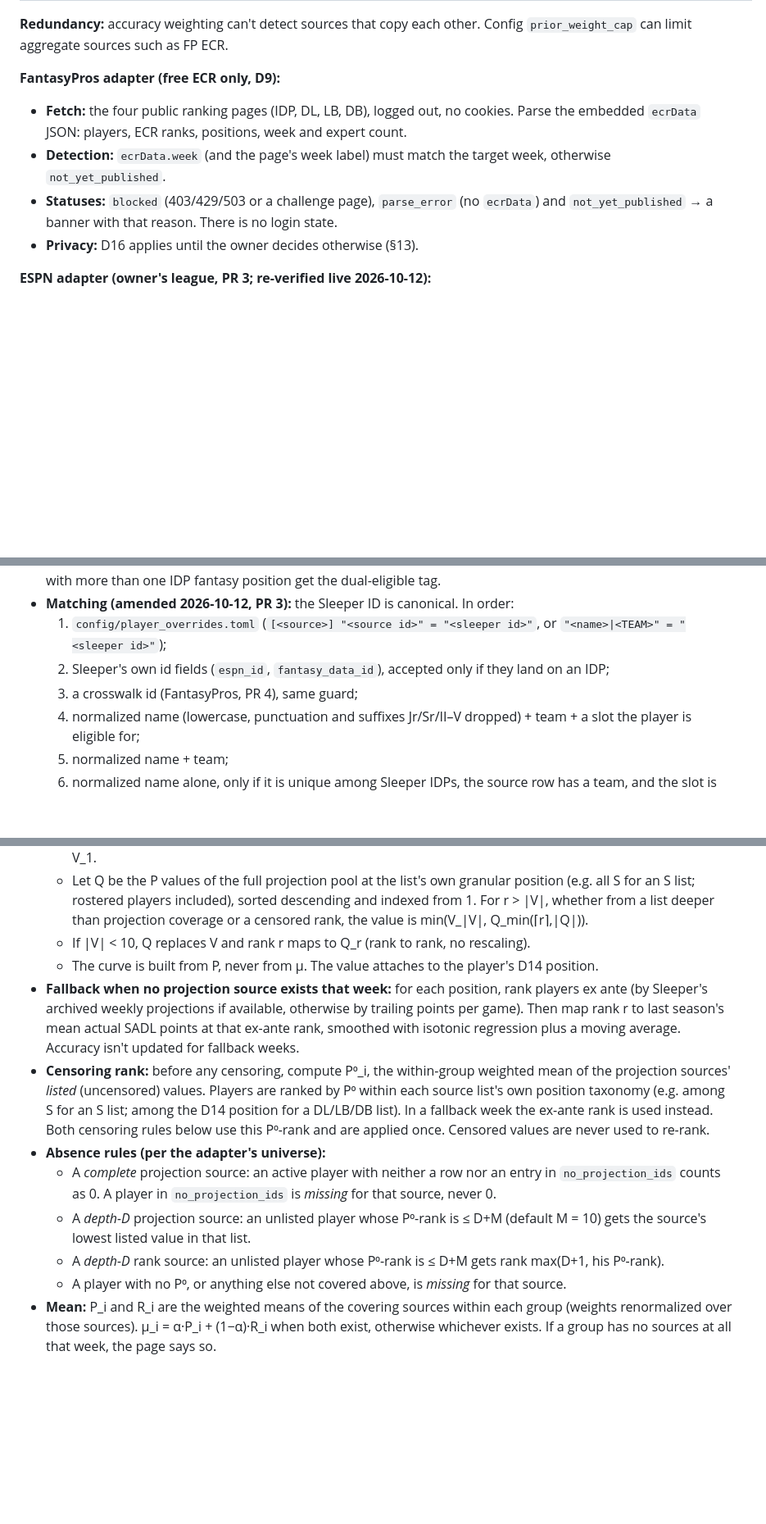
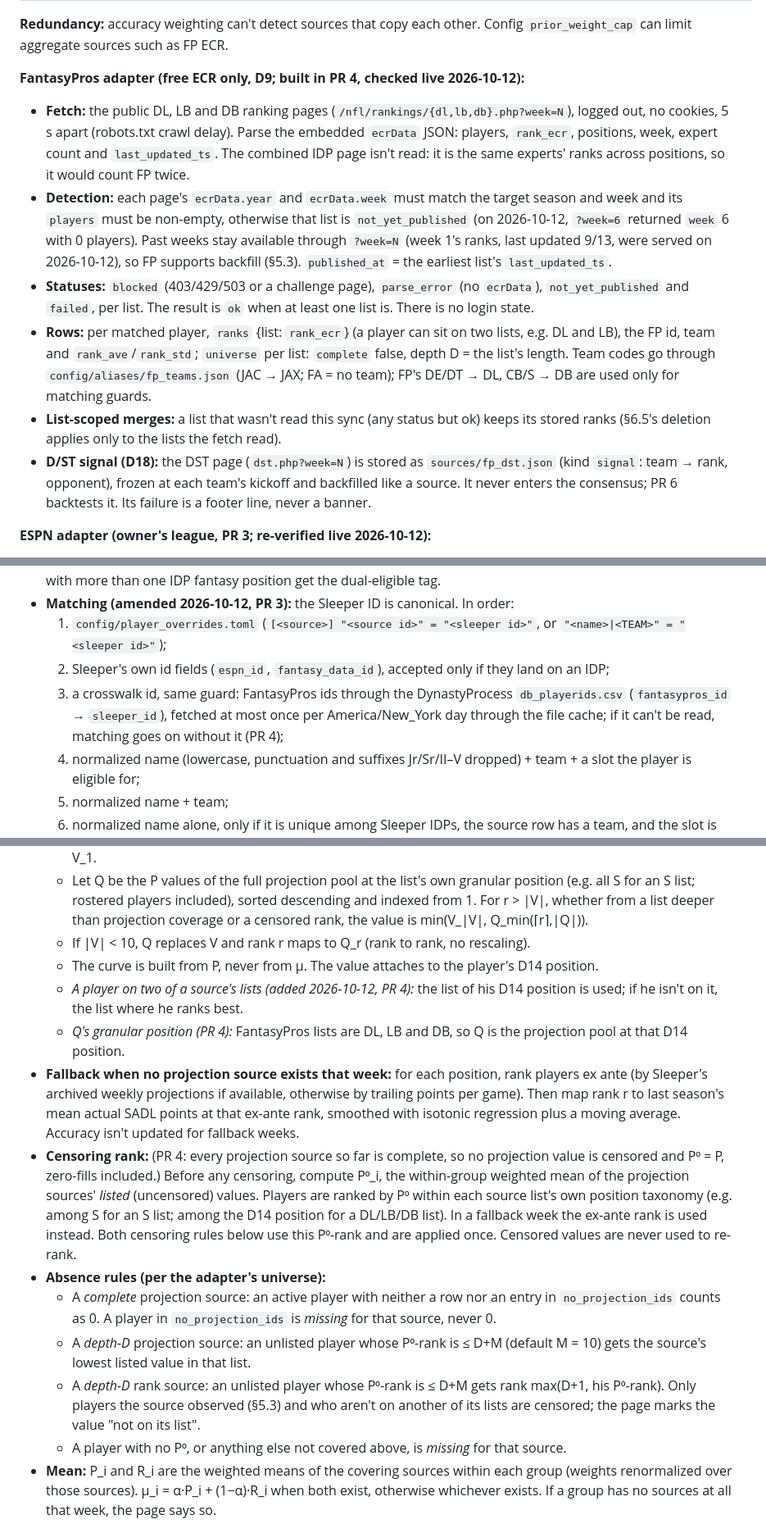
Before and after one commit to layne-burns/SADLidp, a Markdown page: SPEC.md, 3 parts joined by grey strips. Shown at 82% size. Drawn GitHub-style; blank space fills up the shorter version.

Commit message:
SPEC: PR 4 amendment (FantasyPros ECR, crosswalk, rank → value, D/ST signal)
Co-Authored-By: Claude Opus 5.5 <noreply@anthropic.com>
Claude-Session: https://claude.ai/code/session_01Cr7Q61YCKQE8jN1dHXWrBk

```diff
--- a/SPEC.md
+++ b/SPEC.md
@@ -149,11 +149,13 @@ Availability is unconfirmed until **Phase 1 probes each one from Actions.** The
 
 **Redundancy:** accuracy weighting can't detect sources that copy each other. Config `prior_weight_cap` can limit aggregate sources such as FP ECR.
 
-**FantasyPros adapter (free ECR only, D9):**
-- **Fetch:** the four public ranking pages (IDP, DL, LB, DB), logged out, no cookies. Parse the embedded `ecrData` JSON: players, ECR ranks, positions, week and expert count.
-- **Detection:** `ecrData.week` (and the page's week label) must match the target week, otherwise `not_yet_published`.
-- **Statuses:** `blocked` (403/429/503 or a challenge page), `parse_error` (no `ecrData`) and `not_yet_published` → a banner with that reason. There is no login state.
-- **Privacy:** D16 applies until the owner decides otherwise (§13).
+**FantasyPros adapter (free ECR only, D9; built in PR 4, checked live 2026-10-12):**
+- **Fetch:** the public DL, LB and DB ranking pages (`/nfl/rankings/{dl,lb,db}.php?week=N`), logged out, no cookies, 5 s apart (robots.txt crawl delay). Parse the embedded `ecrData` JSON: players, `rank_ecr`, positions, week, expert count and `last_updated_ts`. The combined IDP page isn't read: it is the same experts' ranks across positions, so it would count FP twice.
+- **Detection:** each page's `ecrData.year` and `ecrData.week` must match the target season and week and its `players` must be non-empty, otherwise that list is `not_yet_published` (on 2026-10-12, `?week=6` returned `week` 6 with 0 players). Past weeks stay available through `?week=N` (week 1's ranks, last updated 9/13, were served on 2026-10-12), so FP supports backfill (§5.3). `published_at` = the earliest list's `last_updated_ts`.
+- **Statuses:** `blocked` (403/429/503 or a challenge page), `parse_error` (no `ecrData`), `not_yet_published` and `failed`, per list. The result is `ok` when at least one list is. There is no login state.
+- **Rows:** per matched player, `ranks` {list: `rank_ecr`} (a player can sit on two lists, e.g. DL and LB), the FP id, team and `rank_ave`/`rank_std`; `universe` per list: `complete` false, depth D = the list's length. Team codes go through `config/aliases/fp_teams.json` (JAC → JAX; FA = no team); FP's DE/DT → DL, CB/S → DB are used only for matching guards.
+- **List-scoped merges:** a list that wasn't read this sync (any status but ok) keeps its stored ranks (§6.5's deletion applies only to the lists the fetch read).
+- **D/ST signal (D18):** the DST page (`dst.php?week=N`) is stored as `sources/fp_dst.json` (kind `signal`: team → rank, opponent), frozen at each team's kickoff and backfilled like a source. It never enters the consensus; PR 6 backtests it. Its failure is a footer line, never a banner.
 
 **ESPN adapter (owner's league, PR 3; re-verified live 2026-10-12):**
 - **Fetch:** `lm-api-reads.fantasy.espn.com/apis/v3/games/ffl/seasons/{season}/segments/0/leagues/{espn.league_id}?view=kona_player_info&scoringPeriodId={week}` with an `X-Fantasy-Filter` of `filterSlotIds` [10, 11, 14, 15] (LB, DL, DB, DP), sorted by percent owned, `limit` 400 and `offset` 0, 400, 800, … until a page has fewer than 400 players (at most 6 pages). On 2026-10-12 this returned 1,511 IDPs (400/400/400/311), no duplicates, 964 with a week-6 projection line. The league is public: no cookies or secrets.
@@ -176,7 +178,7 @@ Availability is unconfirmed until **Phase 1 probes each one from Actions.** The
 - **Matching (amended 2026-10-12, PR 3):** the Sleeper ID is canonical. In order:
   1. `config/player_overrides.toml` (`[<source>] "<source id>" = "<sleeper id>"`, or `"<name>|<TEAM>" = "<sleeper id>"`);
   2. Sleeper's own id fields (`espn_id`, `fantasy_data_id`), accepted only if they land on an IDP;
-  3. a crosswalk id (FantasyPros, PR 4), same guard;
+  3. a crosswalk id, same guard: FantasyPros ids through the DynastyProcess `db_playerids.csv` (`fantasypros_id` → `sleeper_id`), fetched at most once per America/New_York day through the file cache; if it can't be read, matching goes on without it (PR 4);
   4. normalized name (lowercase, punctuation and suffixes Jr/Sr/II–V dropped) + team + a slot the player is eligible for;
   5. normalized name + team;
   6. normalized name alone, only if it is unique among Sleeper IDPs, the source row has a team, and the slot is eligible;
@@ -205,12 +207,14 @@ Availability is unconfirmed until **Phase 1 probes each one from Actions.** The
   - Let Q be the P values of the full projection pool at the list's own granular position (e.g. all S for an S list; rostered players included), sorted descending and indexed from 1. For r > |V|, whether from a list deeper than projection coverage or a censored rank, the value is min(V_|V|, Q_min(⌈r⌉,|Q|)).
   - If |V| < 10, Q replaces V and rank r maps to Q_r (rank to rank, no rescaling).
   - The curve is built from P, never from μ. The value attaches to the player's D14 position.
+  - *A player on two of a source's lists (added 2026-10-12, PR 4):* the list of his D14 position is used; if he isn't on it, the list where he ranks best.
+  - *Q's granular position (PR 4):* FantasyPros lists are DL, LB and DB, so Q is the projection pool at that D14 position.
 - **Fallback when no projection source exists that week:** for each position, rank players ex ante (by Sleeper's archived weekly projections if available, otherwise by trailing points per game). Then map rank r to last season's mean actual SADL points at that ex-ante rank, smoothed with isotonic regression plus a moving average. Accuracy isn't updated for fallback weeks.
-- **Censoring rank:** before any censoring, compute P⁰_i, the within-group weighted mean of the projection sources' *listed* (uncensored) values. Players are ranked by P⁰ within each source list's own position taxonomy (e.g. among S for an S list; among the D14 position for a DL/LB/DB list). In a fallback week the ex-ante rank is used instead. Both censoring rules below use this P⁰-rank and are applied once. Censored values are never used to re-rank.
+- **Censoring rank:** (PR 4: every projection source so far is complete, so no projection value is censored and P⁰ = P, zero-fills included.) Before any censoring, compute P⁰_i, the within-group weighted mean of the projection sources' *listed* (uncensored) values. Players are ranked by P⁰ within each source list's own position taxonomy (e.g. among S for an S list; among the D14 position for a DL/LB/DB list). In a fallback week the ex-ante rank is used instead. Both censoring rules below use this P⁰-rank and are applied once. Censored values are never used to re-rank.
 - **Absence rules (per the adapter's universe):**
   - A *complete* projection source: an active player with neither a row nor an entry in `no_projection_ids` counts as 0. A player in `no_projection_ids` is *missing* for that source, never 0.
   - A *depth-D* projection source: an unlisted player whose P⁰-rank is ≤ D+M (default M = 10) gets the source's lowest listed value in that list.
-  - A *depth-D* rank source: an unlisted player whose P⁰-rank is ≤ D+M gets rank max(D+1, his P⁰-rank).
+  - A *depth-D* rank source: an unlisted player whose P⁰-rank is ≤ D+M gets rank max(D+1, his P⁰-rank). Only players the source observed (§5.3) and who aren't on another of its lists are censored; the page marks the value "not on its list".
   - A player with no P⁰, or anything else not covered above, is *missing* for that source.
 - **Mean:** P_i and R_i are the weighted means of the covering sources within each group (weights renormalized over those sources). μ_i = α·P_i + (1−α)·R_i when both exist, otherwise whichever exists. If a group has no sources at all that week, the page says so.
 - **No projection:** a player with no value from any source has no μ. He isn't tiered and is listed under "no projection" below the tiers. A rostered player with no μ shows as "no projection" and is not eligible as S or B (§6.7).
```
Also changed, not shown: other parts of SPEC.md (+3 -2 lines).
